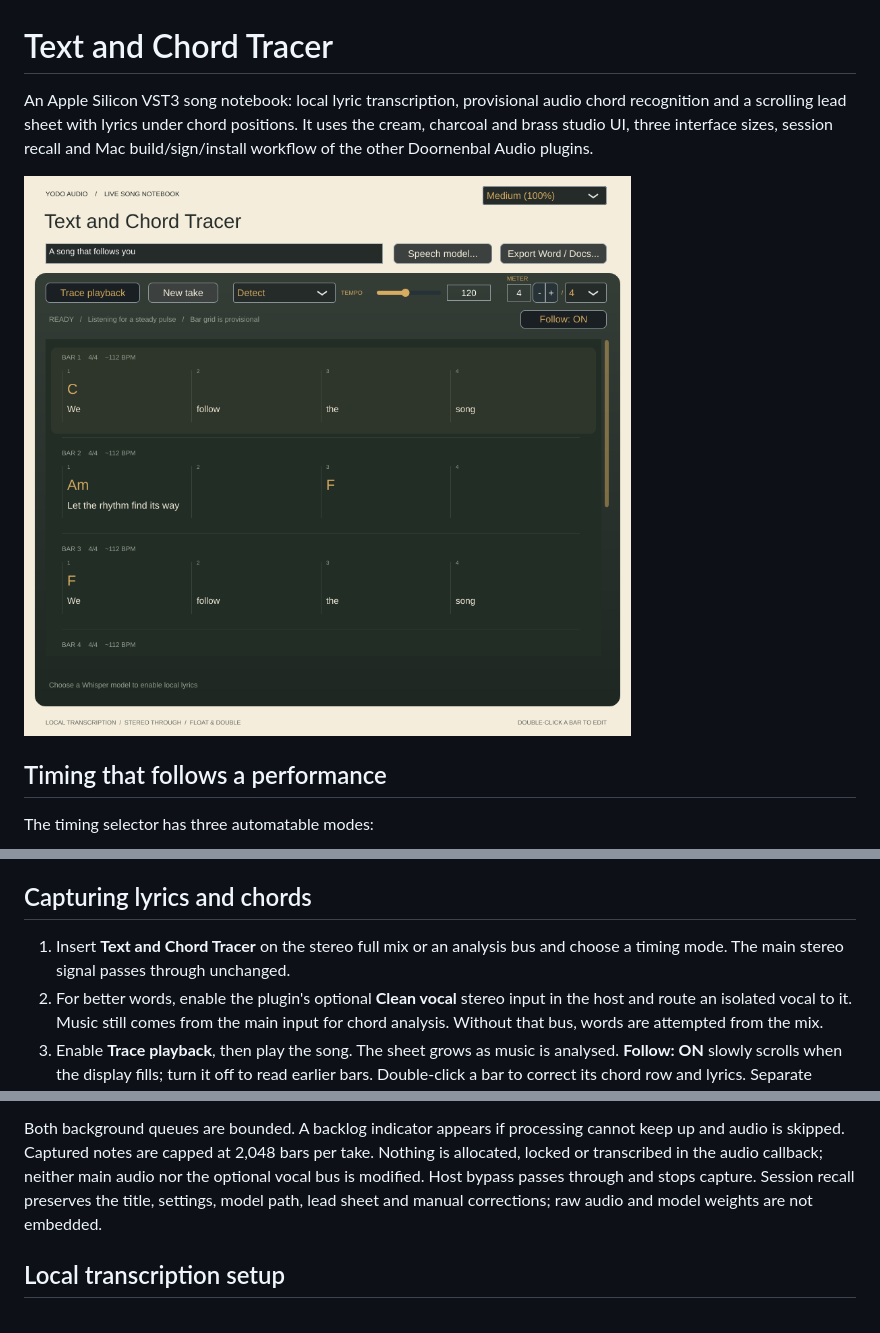
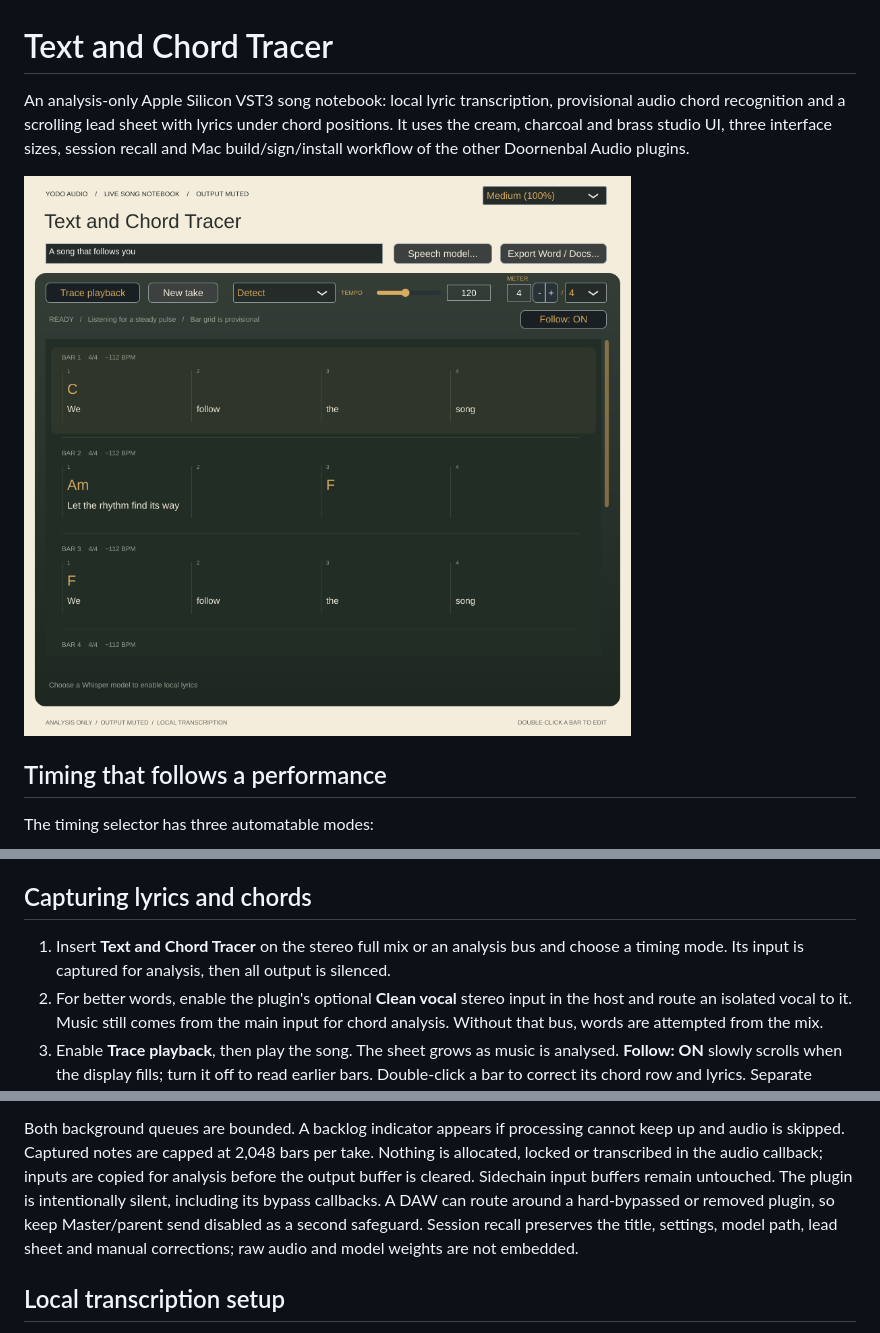
Before and after one commit to johandoornenbal/textAndChordTracer, a Markdown page: README.md, 3 parts joined by grey strips. Drawn GitHub-style; pictures changed too: docs/ui-preview.png.

Commit message:
Make tracer analysis-only with silent output and safe end-of-playback flush

```diff
--- a/README.md
+++ b/README.md
@@ -1,6 +1,6 @@
 # Text and Chord Tracer
 
-An Apple Silicon VST3 song notebook: local lyric transcription, provisional audio
+An analysis-only Apple Silicon VST3 song notebook: local lyric transcription, provisional audio
 chord recognition and a scrolling lead sheet with lyrics under chord positions.
 It uses the cream, charcoal and brass studio UI, three interface sizes, session
 recall and Mac build/sign/install workflow of the other Doornenbal Audio plugins.
@@ -36,7 +36,7 @@ is recommended. See [REAPER routing](docs/REAPER.md).
 ## Capturing lyrics and chords
 
 1. Insert **Text and Chord Tracer** on the stereo full mix or an analysis bus and
-   choose a timing mode. The main stereo signal passes through unchanged.
+   choose a timing mode. Its input is captured for analysis, then all output is silenced.
 2. For better words, enable the plugin's optional **Clean vocal** stereo input in
    the host and route an isolated vocal to it. Music still comes from the main
    input for chord analysis. Without that bus, words are attempted from the mix.
@@ -66,9 +66,10 @@ extension or ambiguous voicing, especially in dense mixes. Review the guesses.
 
 Both background queues are bounded. A backlog indicator appears if processing
 cannot keep up and audio is skipped. Captured notes are capped at 2,048 bars per
-take. Nothing is allocated, locked or transcribed in the audio callback; neither
-main audio nor the optional vocal bus is modified. Host bypass passes through
-and stops capture. Session recall preserves the title, settings, model path,
+take. Nothing is allocated, locked or transcribed in the audio callback; inputs are copied for analysis before the output buffer is cleared. Sidechain input buffers remain untouched. The
+plugin is intentionally silent, including its bypass callbacks. A DAW can route
+around a hard-bypassed or removed plugin, so keep Master/parent send disabled as
+a second safeguard. Session recall preserves the title, settings, model path,
 lead sheet and manual corrections; raw audio and model weights are not embedded.
 
 ## Local transcription setup
```
Also changed, not shown: other parts of README.md (+1 -1 lines), docs/REAPER.md (+4 -2 lines), 5 other files.
